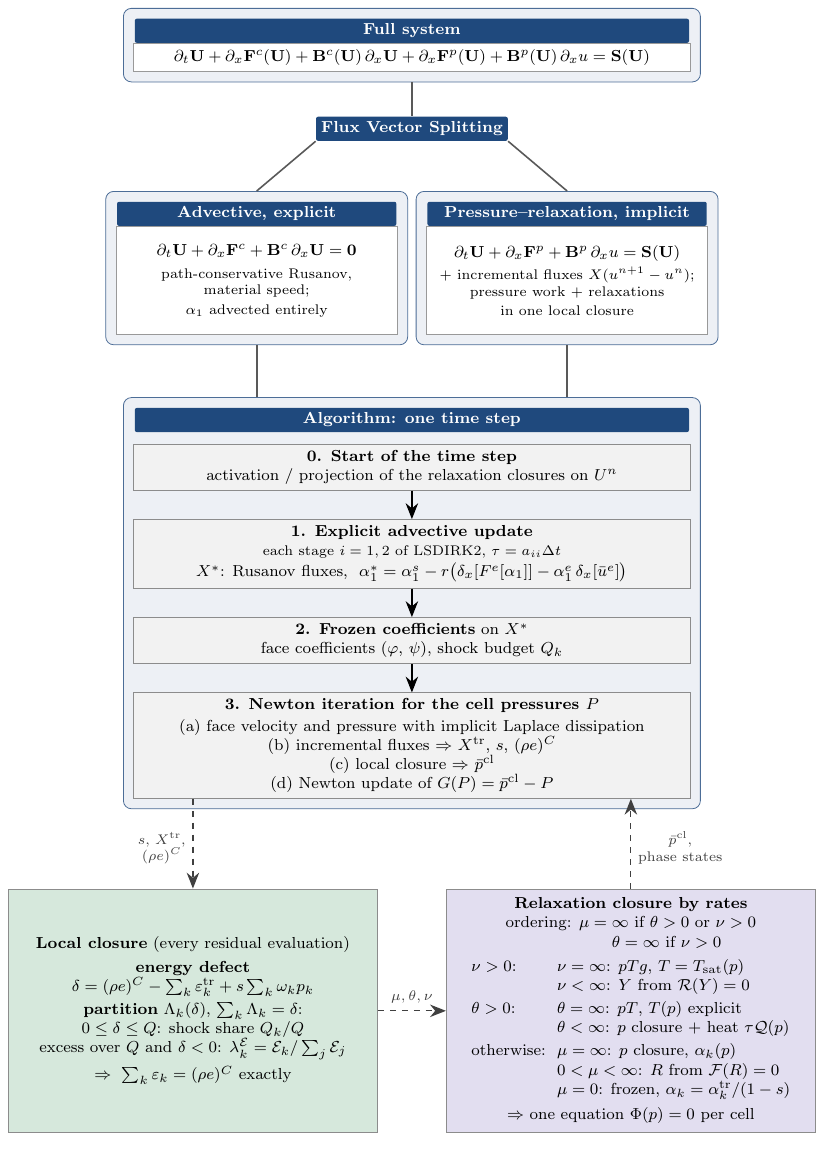
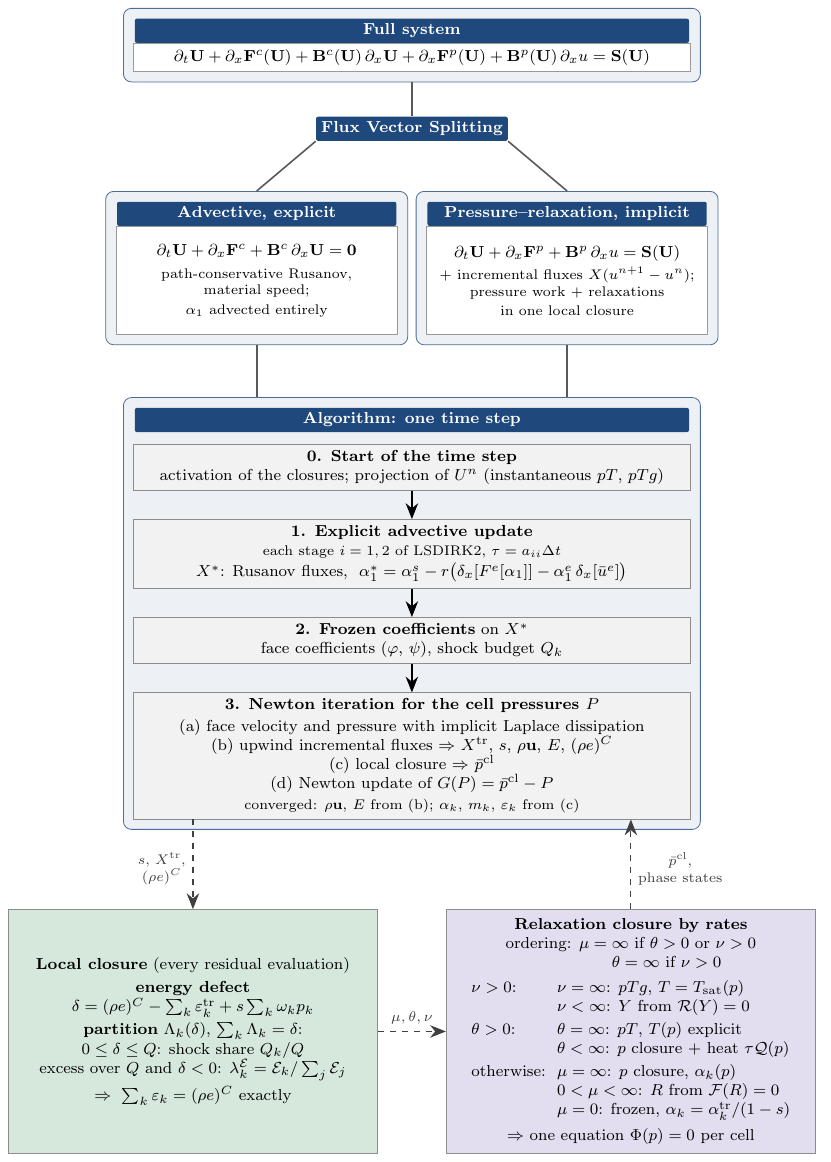
Before and after one commit to ZefengChen-Kairos/diffusionIMEX, a LaTeX figure (paper/figures/scheme_standalone.tex, which reads paper/figures/scheme.tex): the whole page. Compiled offline with pdfLaTeX.

Commit message:
Flowchart: projection only for instantaneous pT/pTg; upwind incremental fluxes; converged stage assembly in step 3
Co-Authored-By: Claude Opus 5.5 <noreply@anthropic.com>
Claude-Session: https://claude.ai/code/session_01S1n65tsz3avypBq5vvRFNT

```diff
--- a/paper/figures/scheme.tex
+++ b/paper/figures/scheme.tex
@@ -44,7 +44,7 @@
 % ----------------------------------------------------------------- one time step
 \node[hdr, below=11mm of split.south |- advbox.south, text width=9.6cm] (alh) {Algorithm: one time step};
 \node[step, below=2mm of alh] (s0)
-  {\textbf{0. Start of the time step}\\ activation / projection of the relaxation closures on $U^n$};
+  {\textbf{0. Start of the time step}\\ activation of the closures; projection of $U^n$ (instantaneous $pT$, $pTg$)};
 \node[step, below=5mm of s0] (s1)
   {\textbf{1. Explicit advective update}\\
    {\fontsize{7pt}{8.4pt}\selectfont each stage $i=1,2$ of LSDIRK2, $\tau=a_{ii}\Delta t$}\\[1pt]
@@ -54,9 +54,10 @@
 \node[step, below=5mm of s2] (s3)
   {\textbf{3. Newton iteration for the cell pressures $P$}\\[1pt]
    (a) face velocity and pressure with implicit Laplace dissipation\\
-   (b) incremental fluxes $\Rightarrow$ $X^{\rm tr}$, $s$, $(\rho e)^C$\\
+   (b) upwind incremental fluxes $\Rightarrow$ $X^{\rm tr}$, $s$, $\rho\mathbf u$, $E$, $(\rho e)^C$\\
    (c) local closure $\Rightarrow$ $\bar p^{\rm cl}$\\
-   (d) Newton update of $G(P)=\bar p^{\rm cl}-P$};
+   (d) Newton update of $G(P)=\bar p^{\rm cl}-P$\\[1pt]
+   {\fontsize{7pt}{8.4pt}\selectfont converged: $\rho\mathbf u$, $E$ from (b); $\alpha_k$, $m_k$, $\varepsilon_k$ from (c)}};
 \begin{scope}[on background layer]
   \node[outer, fit=(alh)(s0)(s1)(s2)(s3)] (algbox) {};
 \end{scope}
```
Also changed, not shown: docs/figures/scheme.png.
